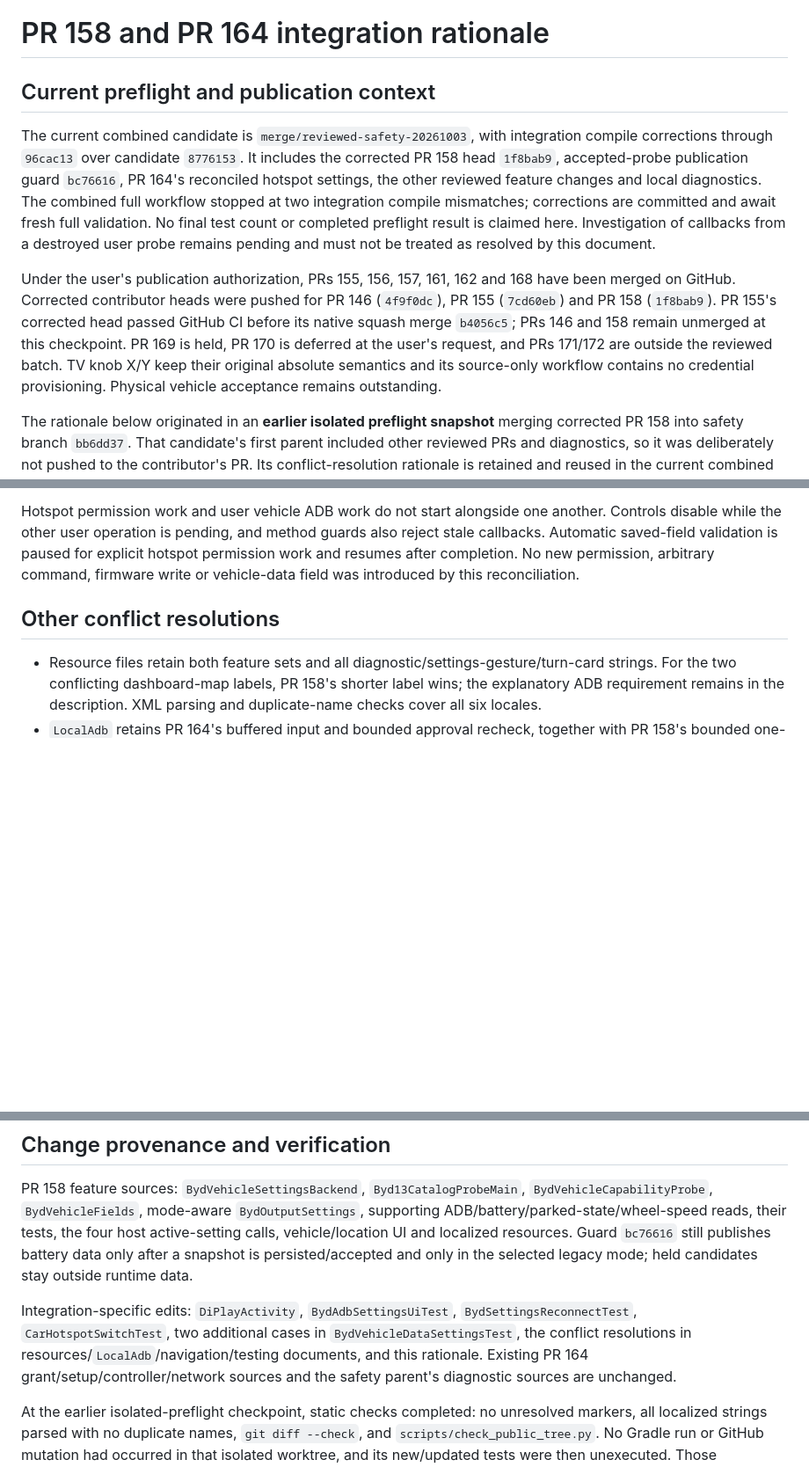
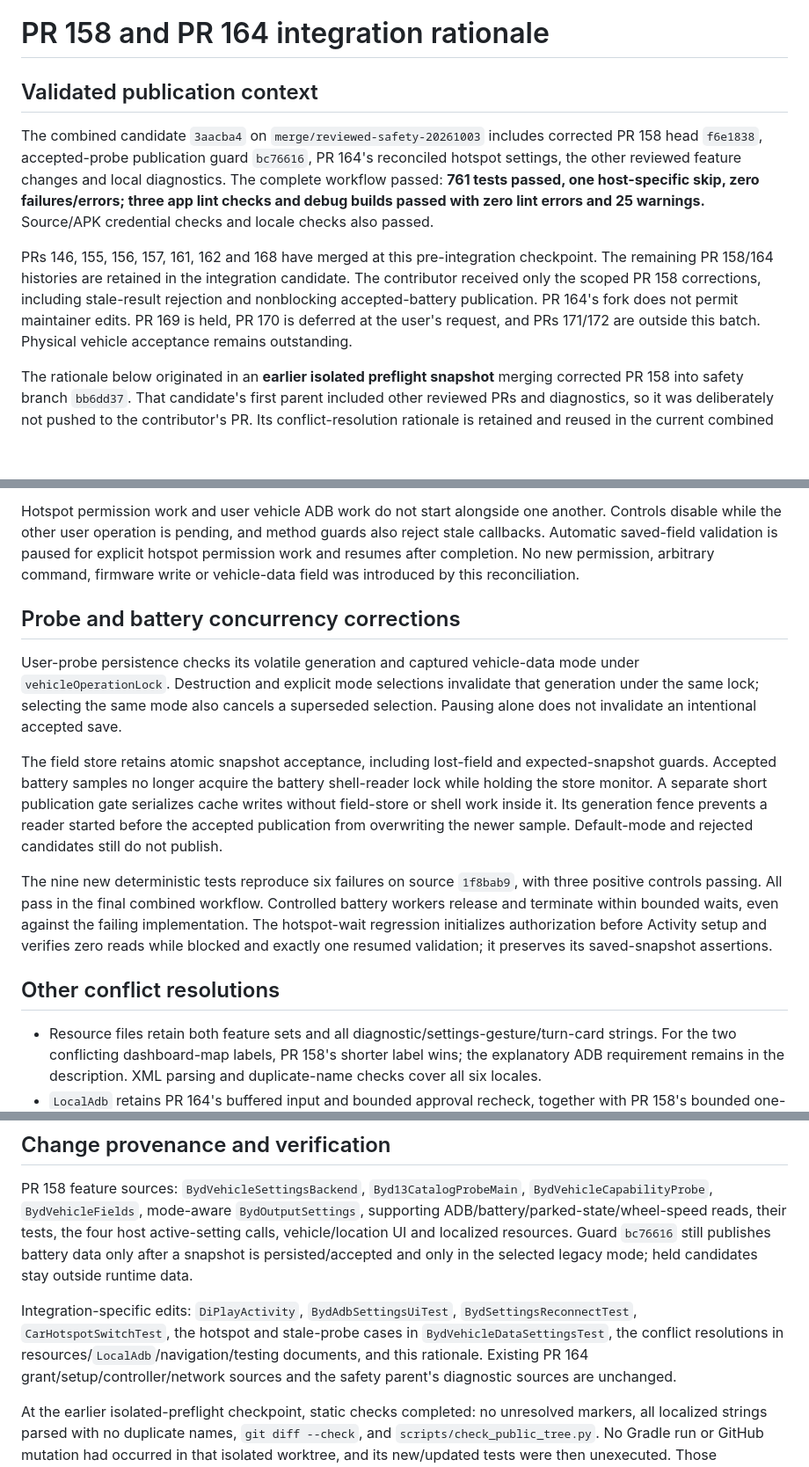
Before and after one commit to Huozzzy/DiPlay-Leapmotor-C10, a Markdown page: docs/PR158-INTEGRATION-2026-10-03.md, 3 parts joined by grey strips. Shown at 88% size. Rendered like a GitHub page; blank space fills up the shorter version.

Commit message:
Record combined validation and probe concurrency corrections

```diff
--- a/docs/PR158-INTEGRATION-2026-10-03.md
+++ b/docs/PR158-INTEGRATION-2026-10-03.md
@@ -1,10 +1,10 @@
 # PR 158 and PR 164 integration rationale
 
-## Current preflight and publication context
+## Validated publication context
 
-The current combined candidate is `merge/reviewed-safety-20261003`, with integration compile corrections through `96cac13` over candidate `8776153`. It includes the corrected PR 158 head `1f8bab9`, accepted-probe publication guard `bc76616`, PR 164's reconciled hotspot settings, the other reviewed feature changes and local diagnostics. The combined full workflow stopped at two integration compile mismatches; corrections are committed and await fresh full validation. No final test count or completed preflight result is claimed here. Investigation of callbacks from a destroyed user probe remains pending and must not be treated as resolved by this document.
+The combined candidate `3aacba4` on `merge/reviewed-safety-20261003` includes corrected PR 158 head `f6e1838`, accepted-probe publication guard `bc76616`, PR 164's reconciled hotspot settings, the other reviewed feature changes and local diagnostics. The complete workflow passed: **761 tests passed, one host-specific skip, zero failures/errors; three app lint checks and debug builds passed with zero lint errors and 25 warnings.** Source/APK credential checks and locale checks also passed.
 
-Under the user's publication authorization, PRs 155, 156, 157, 161, 162 and 168 have been merged on GitHub. Corrected contributor heads were pushed for PR 146 (`4f9f0dc`), PR 155 (`7cd60eb`) and PR 158 (`1f8bab9`). PR 155's corrected head passed GitHub CI before its native squash merge `b4056c5`; PRs 146 and 158 remain unmerged at this checkpoint. PR 169 is held, PR 170 is deferred at the user's request, and PRs 171/172 are outside the reviewed batch. TV knob X/Y keep their original absolute semantics and its source-only workflow contains no credential provisioning. Physical vehicle acceptance remains outstanding.
+PRs 146, 155, 156, 157, 161, 162 and 168 have merged at this pre-integration checkpoint. The remaining PR 158/164 histories are retained in the integration candidate. The contributor received only the scoped PR 158 corrections, including stale-result rejection and nonblocking accepted-battery publication. PR 164's fork does not permit maintainer edits. PR 169 is held, PR 170 is deferred at the user's request, and PRs 171/172 are outside this batch. Physical vehicle acceptance remains outstanding.
 
 The rationale below originated in an **earlier isolated preflight snapshot** merging corrected PR 158 into safety branch `bb6dd37`. That candidate's first parent included other reviewed PRs and diagnostics, so it was deliberately not pushed to the contributor's PR. Its conflict-resolution rationale is retained and reused in the current combined candidate; the contributor received the narrow corrected head instead.
 
@@ -18,6 +18,14 @@ The merged render function must not increment `adbCheckGeneration`: PR 158 rende
 
 Hotspot permission work and user vehicle ADB work do not start alongside one another. Controls disable while the other user operation is pending, and method guards also reject stale callbacks. Automatic saved-field validation is paused for explicit hotspot permission work and resumes after completion. No new permission, arbitrary command, firmware write or vehicle-data field was introduced by this reconciliation.
 
+## Probe and battery concurrency corrections
+
+User-probe persistence checks its volatile generation and captured vehicle-data mode under `vehicleOperationLock`. Destruction and explicit mode selections invalidate that generation under the same lock; selecting the same mode also cancels a superseded selection. Pausing alone does not invalidate an intentional accepted save.
+
+The field store retains atomic snapshot acceptance, including lost-field and expected-snapshot guards. Accepted battery samples no longer acquire the battery shell-reader lock while holding the store monitor. A separate short publication gate serializes cache writes without field-store or shell work inside it. Its generation fence prevents a reader started before the accepted publication from overwriting the newer sample. Default-mode and rejected candidates still do not publish.
+
+The nine new deterministic tests reproduce six failures on source `1f8bab9`, with three positive controls passing. All pass in the final combined workflow. Controlled battery workers release and terminate within bounded waits, even against the failing implementation. The hotspot-wait regression initializes authorization before Activity setup and verifies zero reads while blocked and exactly one resumed validation; it preserves its saved-snapshot assertions.
+
 ## Other conflict resolutions
 
 - Resource files retain both feature sets and all diagnostic/settings-gesture/turn-card strings. For the two conflicting dashboard-map labels, PR 158's shorter label wins; the explanatory ADB requirement remains in the description. XML parsing and duplicate-name checks cover all six locales.
@@ -30,6 +38,6 @@ Hotspot permission work and user vehicle ADB work do not start alongside one ano
 
 PR 158 feature sources: `BydVehicleSettingsBackend`, `Byd13CatalogProbeMain`, `BydVehicleCapabilityProbe`, `BydVehicleFields`, mode-aware `BydOutputSettings`, supporting ADB/battery/parked-state/wheel-speed reads, their tests, the four host active-setting calls, vehicle/location UI and localized resources. Guard `bc76616` still publishes battery data only after a snapshot is persisted/accepted and only in the selected legacy mode; held candidates stay outside runtime data.
 
-Integration-specific edits: `DiPlayActivity`, `BydAdbSettingsUiTest`, `BydSettingsReconnectTest`, `CarHotspotSwitchTest`, two additional cases in `BydVehicleDataSettingsTest`, the conflict resolutions in resources/`LocalAdb`/navigation/testing documents, and this rationale. Existing PR 164 grant/setup/controller/network sources and the safety parent's diagnostic sources are unchanged.
+Integration-specific edits: `DiPlayActivity`, `BydAdbSettingsUiTest`, `BydSettingsReconnectTest`, `CarHotspotSwitchTest`, the hotspot and stale-probe cases in `BydVehicleDataSettingsTest`, the conflict resolutions in resources/`LocalAdb`/navigation/testing documents, and this rationale. Existing PR 164 grant/setup/controller/network sources and the safety parent's diagnostic sources are unchanged.
 
 At the earlier isolated-preflight checkpoint, static checks completed: no unresolved markers, all localized strings parsed with no duplicate names, `git diff --check`, and `scripts/check_public_tree.py`. No Gradle run or GitHub mutation had occurred in that isolated worktree, and its new/updated tests were then unexecuted. Those statements are historical, not the current workflow/publication status above. No APK download, new binary, credential import, minSDK change, PR 169 or PR 170 source change was introduced by this reconciliation. Hardware acceptance remains necessary for supported head units, ADB denial/loss, mode changes, accepted/rejected legacy fields and actual hotspot startup.
```
Also changed, not shown: docs/SAFETY-REVIEW-2026-10-03.md (+6 -4 lines).
